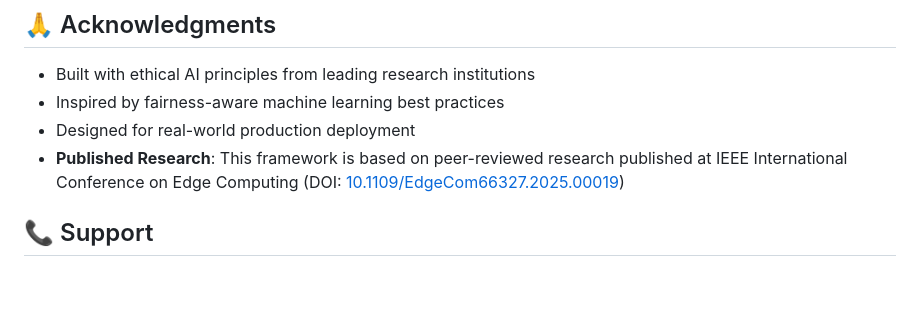
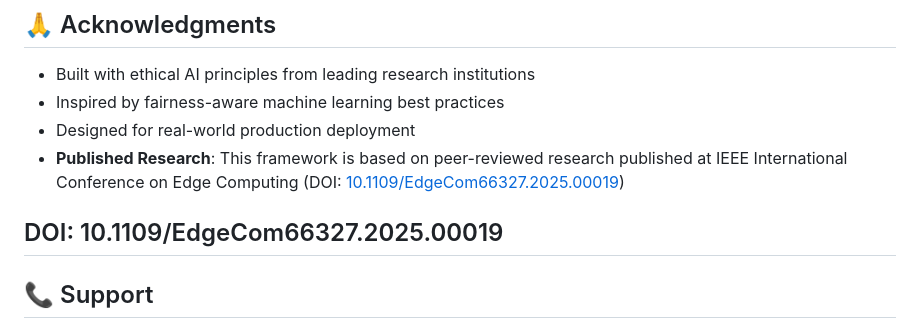
Before and after one commit to sonikaarora/EthicsFramework, a Markdown page: README.md, the part around the change. Rendered like a GitHub page; blank space fills up the shorter version.

```diff
--- a/README.md
+++ b/README.md
@@ -334,6 +334,9 @@ This project is licensed under the MIT License - see the [LICENSE](LICENSE) file
 - Designed for real-world production deployment
 - **Published Research**: This framework is based on peer-reviewed research published at IEEE International Conference on Edge Computing (DOI: [10.1109/EdgeCom66327.2025.00019](https://doi.org/10.1109/EdgeCom66327.2025.00019))
 
+
+## DOI: 10.1109/EdgeCom66327.2025.00019
+
 ## 📞 Support
 
 - **Architecture Guide**: [ARCHITECTURE_DOCUMENTATION.md](ARCHITECTURE_DOCUMENTATION.md)
```
